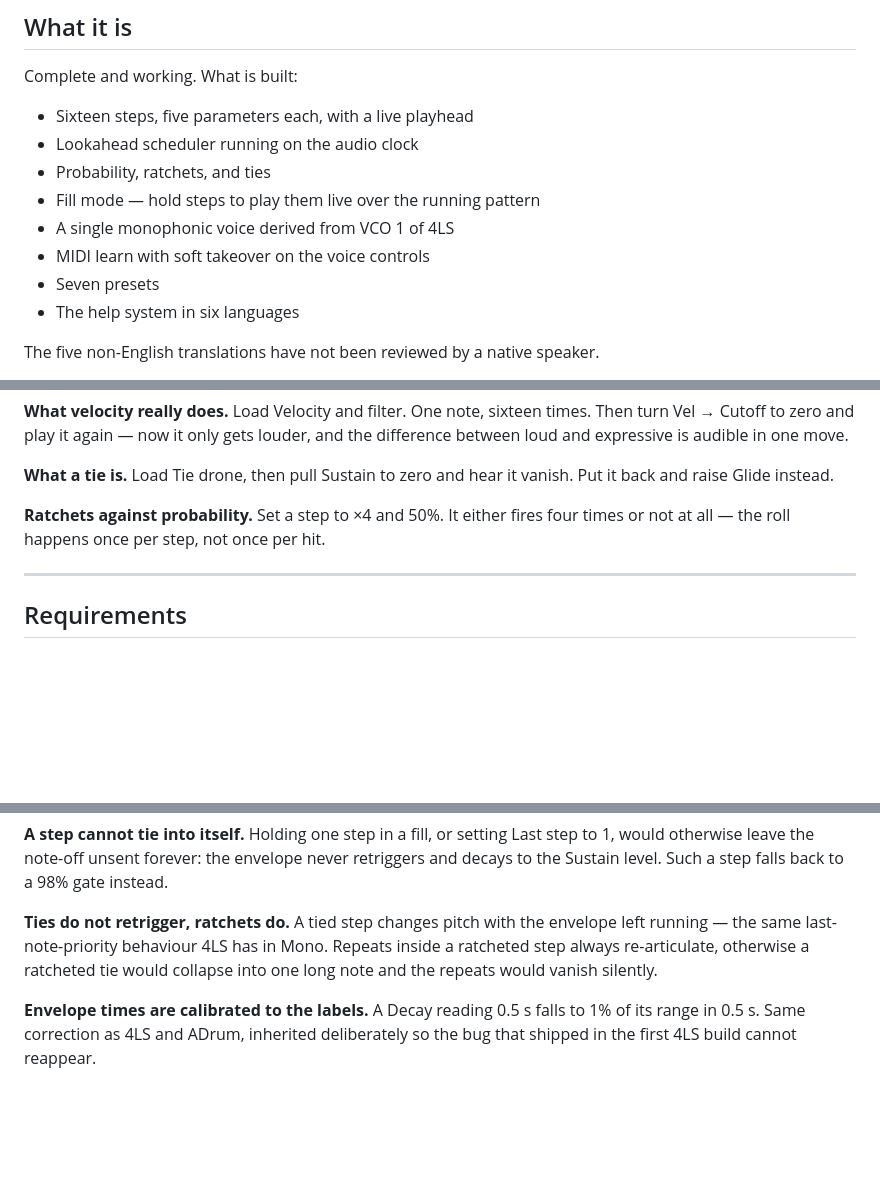
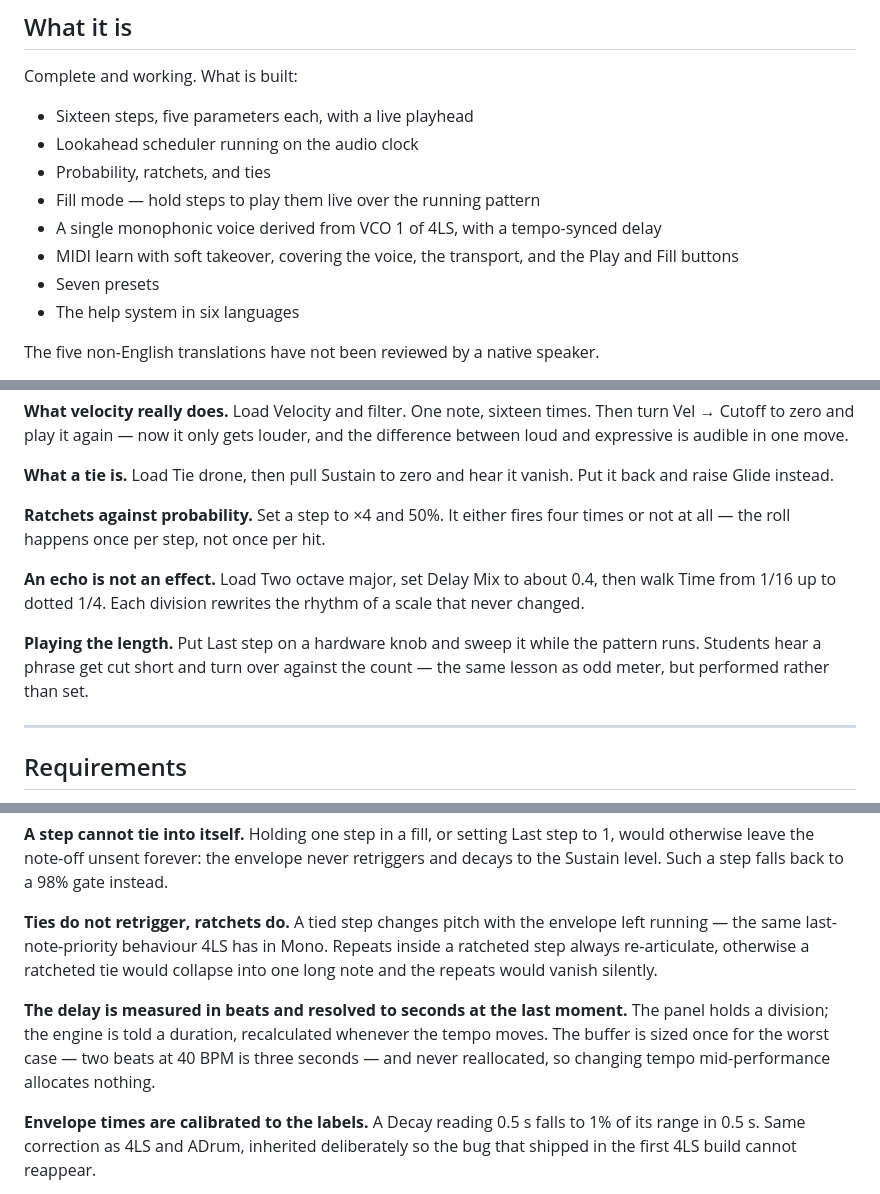
Before and after one commit to slowcities/16max, a Markdown page: README.md, 3 parts joined by grey strips. GitHub-like rendering; blank space fills up the shorter version.

```diff
--- a/README.md
+++ b/README.md
@@ -26,8 +26,8 @@ Complete and working. What is built:
 - Lookahead scheduler running on the audio clock
 - Probability, ratchets, and ties
 - Fill mode — hold steps to play them live over the running pattern
-- A single monophonic voice derived from VCO 1 of 4LS
-- MIDI learn with soft takeover on the voice controls
+- A single monophonic voice derived from VCO 1 of 4LS, with a tempo-synced delay
+- MIDI learn with soft takeover, covering the voice, the transport, and the Play and Fill buttons
 - Seven presets
 - The help system in six languages
 
@@ -151,6 +175,10 @@ Patterns are not saved between sessions. This is deliberate: it keeps the file s
 **What a tie is.** Load Tie drone, then pull Sustain to zero and hear it vanish. Put it back and raise Glide instead.
 
 **Ratchets against probability.** Set a step to ×4 and 50%. It either fires four times or not at all — the roll happens once per step, not once per hit.
+
+**An echo is not an effect.** Load Two octave major, set Delay Mix to about 0.4, then walk Time from 1/16 up to dotted 1/4. Each division rewrites the rhythm of a scale that never changed.
+
+**Playing the length.** Put Last step on a hardware knob and sweep it while the pattern runs. Students hear a phrase get cut short and turn over against the count — the same lesson as odd meter, but performed rather than set.
 
 ---
 
@@ -195,6 +223,8 @@ python3 -m http.server 8000
 
 **Ties do not retrigger, ratchets do.** A tied step changes pitch with the envelope left running — the same last-note-priority behaviour 4LS has in Mono. Repeats inside a ratcheted step always re-articulate, otherwise a ratcheted tie would collapse into one long note and the repeats would vanish silently.
 
+**The delay is measured in beats and resolved to seconds at the last moment.** The panel holds a division; the engine is told a duration, recalculated whenever the tempo moves. The buffer is sized once for the worst case — two beats at 40 BPM is three seconds — and never reallocated, so changing tempo mid-performance allocates nothing.
+
 **Envelope times are calibrated to the labels.** A Decay reading 0.5 s falls to 1% of its range in 0.5 s. Same correction as 4LS and ADrum, inherited deliberately so the bug that shipped in the first 4LS build cannot reappear.
 
 **Oscillators are PolyBLEP band-limited** and the filter is TPT state-variable, with a saturator in the resonant path so high resonance settles rather than running away. A limiter sits on the master, linear below its knee so ordinary playing passes through untouched.
```
Also changed, not shown: other parts of README.md (+28 -4 lines).
